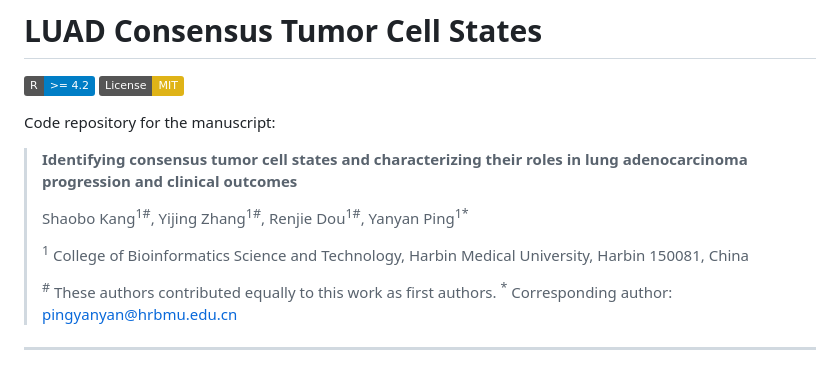
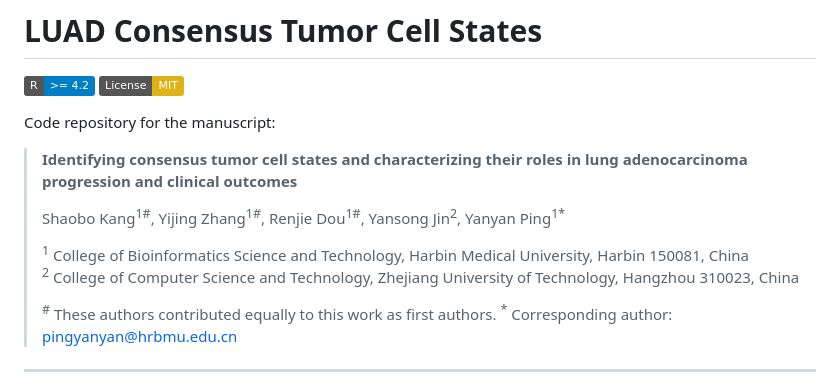
Before and after one commit to ShaoboKang/LUAD-scMetaPrograms, a Markdown page: README.md, the part around the change. GitHub-like rendering; badges without logos.

Commit message:
Add author affiliation: Yansong Jin (Zhejiang University of Technology)

```diff
--- a/README.md
+++ b/README.md
@@ -7,9 +7,10 @@ Code repository for the manuscript:
 
 > **Identifying consensus tumor cell states and characterizing their roles in lung adenocarcinoma progression and clinical outcomes**
 >
-> Shaobo Kang<sup>1#</sup>, Yijing Zhang<sup>1#</sup>, Renjie Dou<sup>1#</sup>, Yanyan Ping<sup>1*</sup>
+> Shaobo Kang<sup>1#</sup>, Yijing Zhang<sup>1#</sup>, Renjie Dou<sup>1#</sup>, Yansong Jin<sup>2</sup>, Yanyan Ping<sup>1*</sup>
 >
 > <sup>1</sup> College of Bioinformatics Science and Technology, Harbin Medical University, Harbin 150081, China
+> <sup>2</sup> College of Computer Science and Technology, Zhejiang University of Technology, Hangzhou 310023, China
 >
 > <sup>#</sup> These authors contributed equally to this work as first authors.
 > <sup>*</sup> Corresponding author: pingyanyan@hrbmu.edu.cn
```
